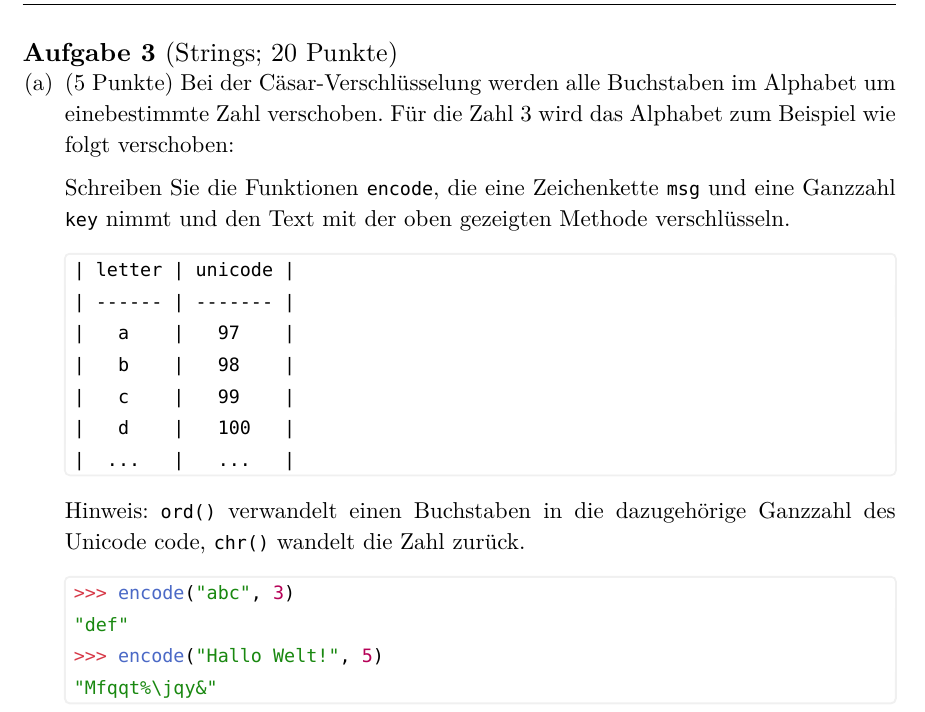
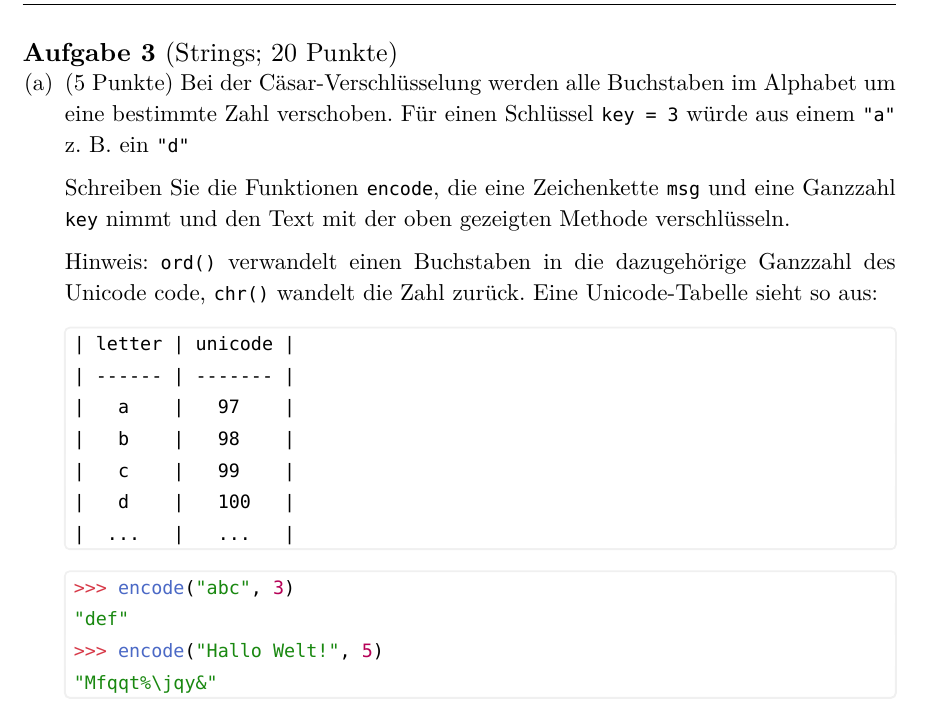
Before and after one commit to JakobHav/tutor-exam, a Typst document (tutor_exam.typ): part of page 5 of 10, cut so that both start at the same text. The pictures show the PDF file tutor_exam.pdf that the author committed with the source.

Commit message:
Fixed typo

```diff
--- a/tutor_exam.typ
+++ b/tutor_exam.typ
@@ -153,6 +153,6 @@
 #pagebreak()
 = Aufgabe 3 #text(weight: "medium")[(Strings; 20 Punkte)]
 
-+ (5 Punkte) Bei der Cäsar-Verschlüsselung werden alle Buchstaben im Alphabet um einebestimmte Zahl verschoben. Für die Zahl 3 wird das Alphabet zum Beispiel wie folgt verschoben:
++ (5 Punkte) Bei der Cäsar-Verschlüsselung werden alle Buchstaben im Alphabet um eine bestimmte Zahl verschoben. Für einen Schlüssel `key = 3` würde aus einem `"a"` z. B. ein `"d"`
 
   Schreiben Sie die Funktionen `encode`, die eine Zeichenkette `msg` und eine Ganzzahl `key` nimmt und den Text mit der oben gezeigten Methode verschlüsseln.
```
Also changed, not shown: tutor_exam.pdf, tutor_exam.typ (5 more changed lines).
